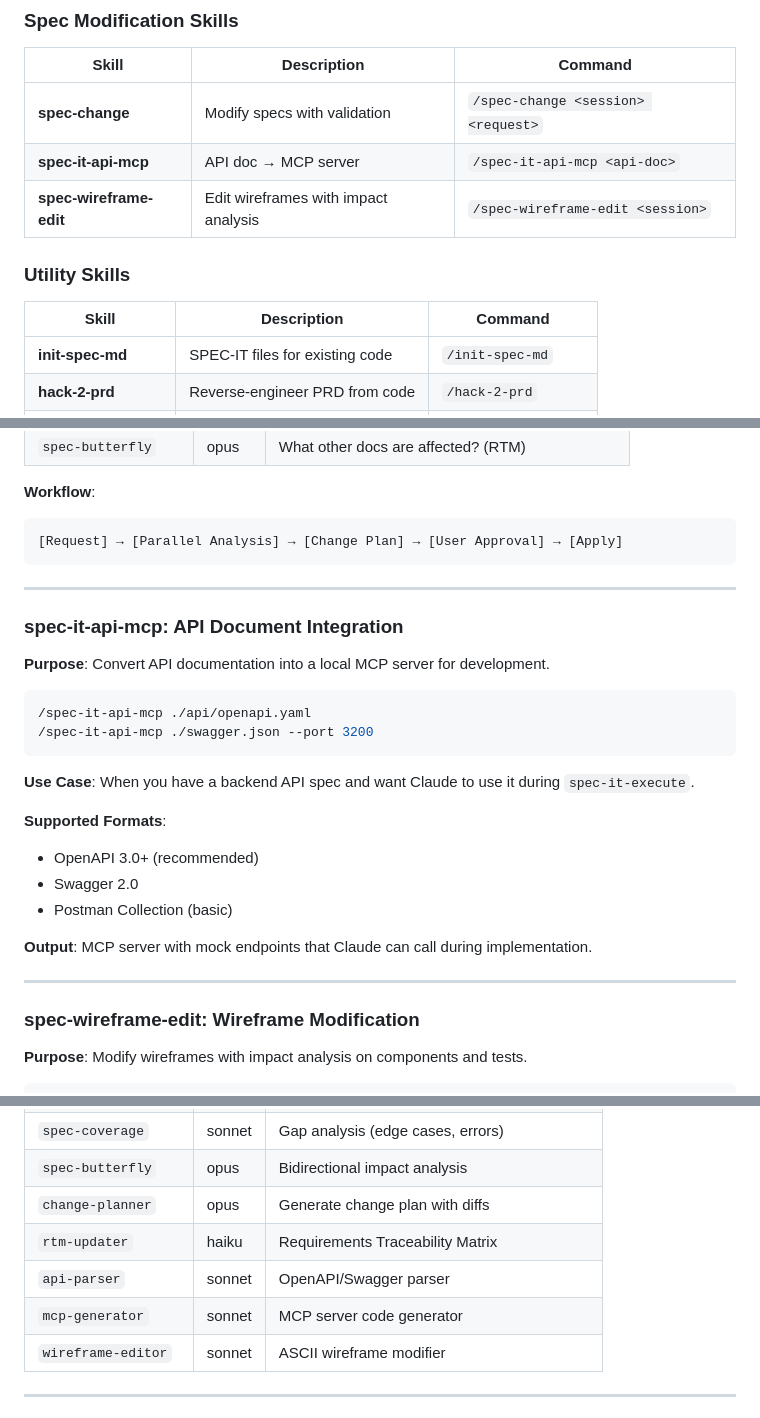
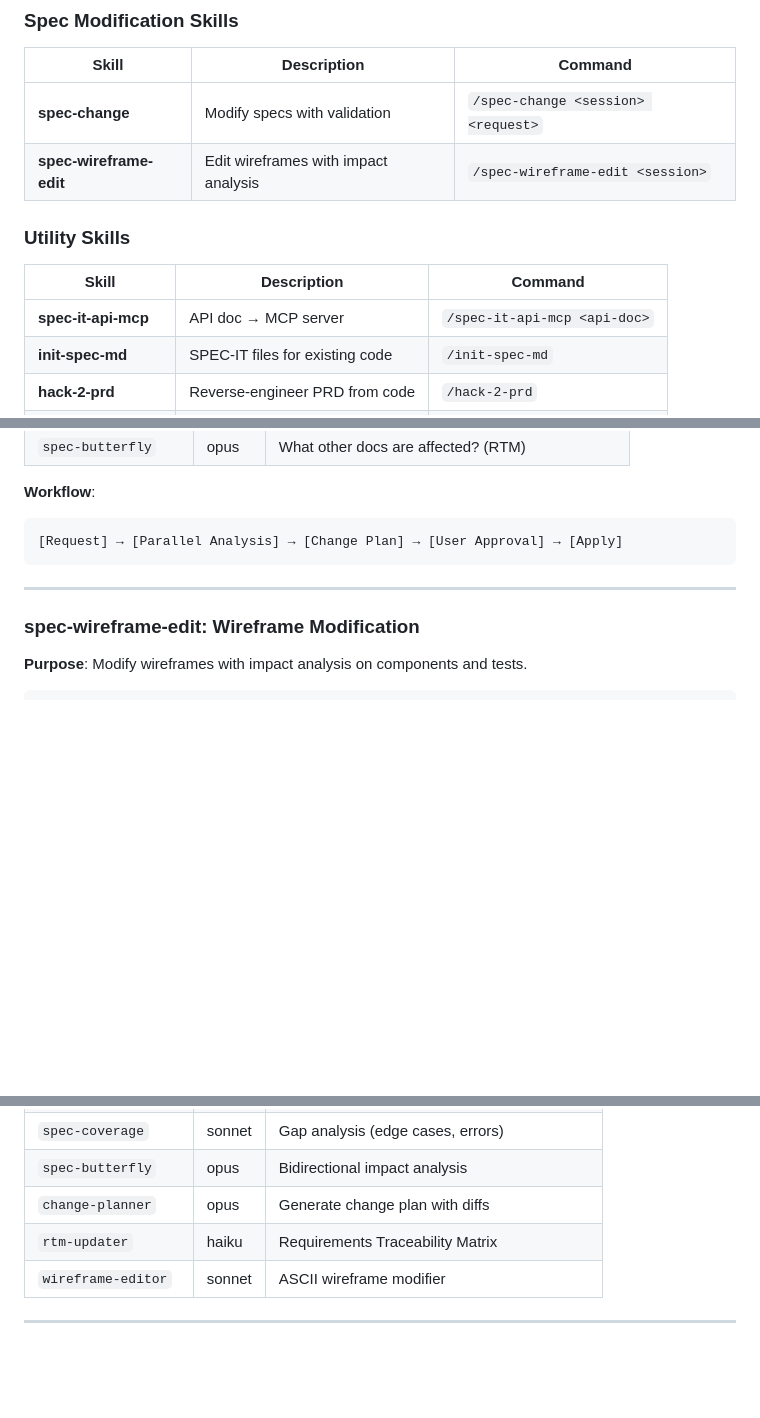
Before and after one commit to 30eggis/spec-it, a Markdown page: README.md, 3 parts joined by grey strips. Rendered like a GitHub page; blank space fills up the shorter version.

Commit message:
Move spec-it-api-mcp to Utility Skills section
spec-it-api-mcp converts API docs to MCP servers - it's a utility tool,
not a spec modification skill.

Co-Authored-By: Claude Opus 4.5 <noreply@anthropic.com>

````diff
--- a/README.md
+++ b/README.md
@@ -60,13 +60,13 @@ Transforms generated specs into working code with autonomous execution.
 | Skill | Description | Command |
 |-------|-------------|---------|
 | **spec-change** | Modify specs with validation | `/spec-change <session> <request>` |
-| **spec-it-api-mcp** | API doc → MCP server | `/spec-it-api-mcp <api-doc>` |
 | **spec-wireframe-edit** | Edit wireframes with impact analysis | `/spec-wireframe-edit <session>` |
 
 ### Utility Skills
 
 | Skill | Description | Command |
 |-------|-------------|---------|
+| **spec-it-api-mcp** | API doc → MCP server | `/spec-it-api-mcp <api-doc>` |
 | **init-spec-md** | SPEC-IT files for existing code | `/init-spec-md` |
 | **hack-2-prd** | Reverse-engineer PRD from code | `/hack-2-prd` |
 | **prd-mirror** | Compare PRD vs implementation | `/prd-mirror` |
@@ -118,26 +118,6 @@ A separate set of skills for **modifying existing specifications** with comprehe
 
 ---
 
-### spec-it-api-mcp: API Document Integration
-
-**Purpose**: Convert API documentation into a local MCP server for development.
-
-```bash
-/spec-it-api-mcp ./api/openapi.yaml
-/spec-it-api-mcp ./swagger.json --port 3200
-```
-
-**Use Case**: When you have a backend API spec and want Claude to use it during `spec-it-execute`.
-
-**Supported Formats**:
-- OpenAPI 3.0+ (recommended)
-- Swagger 2.0
-- Postman Collection (basic)
-
-**Output**: MCP server with mock endpoints that Claude can call during implementation.
-
----
-
 ### spec-wireframe-edit: Wireframe Modification
 
 **Purpose**: Modify wireframes with impact analysis on components and tests.
@@ -171,8 +151,6 @@ A separate set of skills for **modifying existing specifications** with comprehe
 | `spec-butterfly` | opus | Bidirectional impact analysis |
 | `change-planner` | opus | Generate change plan with diffs |
 | `rtm-updater` | haiku | Requirements Traceability Matrix |
-| `api-parser` | sonnet | OpenAPI/Swagger parser |
-| `mcp-generator` | sonnet | MCP server code generator |
 | `wireframe-editor` | sonnet | ASCII wireframe modifier |
 
 ---
````
